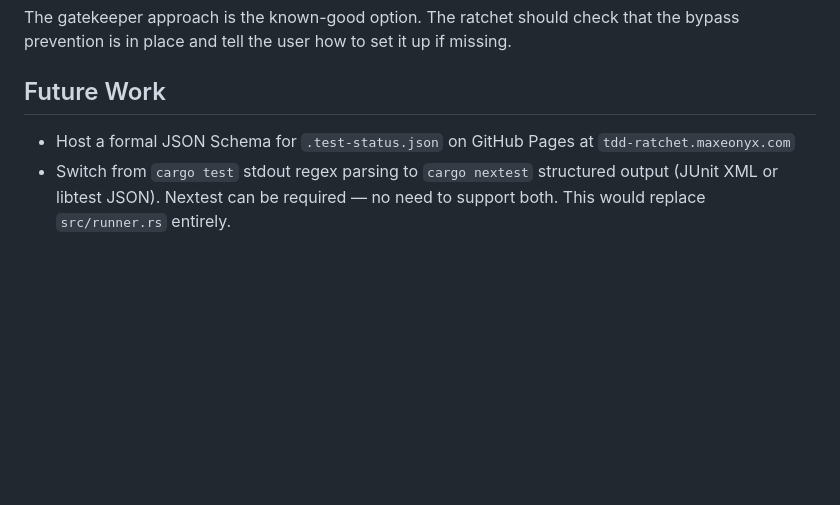
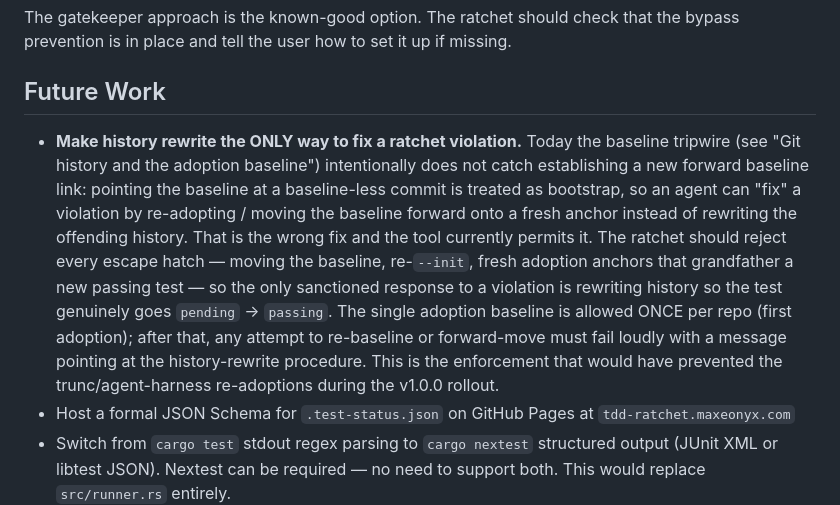
Before and after one commit to maxeonyx/tdd-ratchet-rs, a Markdown page: PLAN.md, the part around the change. GitHub-like rendering; blank space fills up the shorter version.

Commit message:
Plan: history rewrite must be the only fix for a ratchet violation

```diff
--- a/PLAN.md
+++ b/PLAN.md
@@ -160,6 +160,20 @@ set it up if missing.
 
 ## Future Work
 
+- **Make history rewrite the ONLY way to fix a ratchet violation.** Today the
+  baseline tripwire (see "Git history and the adoption baseline") intentionally
+  does not catch establishing a new forward baseline link: pointing the baseline
+  at a baseline-less commit is treated as bootstrap, so an agent can "fix" a
+  violation by re-adopting / moving the baseline forward onto a fresh anchor
+  instead of rewriting the offending history. That is the wrong fix and the tool
+  currently permits it. The ratchet should reject every escape hatch — moving
+  the baseline, re-`--init`, fresh adoption anchors that grandfather a new
+  passing test — so the only sanctioned response to a violation is rewriting
+  history so the test genuinely goes `pending` → `passing`. The single adoption
+  baseline is allowed ONCE per repo (first adoption); after that, any attempt to
+  re-baseline or forward-move must fail loudly with a message pointing at the
+  history-rewrite procedure. This is the enforcement that would have prevented
+  the trunc/agent-harness re-adoptions during the v1.0.0 rollout.
 - Host a formal JSON Schema for `.test-status.json` on GitHub Pages at `tdd-ratchet.maxeonyx.com`
 - Switch from `cargo test` stdout regex parsing to `cargo nextest` structured output (JUnit XML or libtest JSON). Nextest can be required — no need to support both. This would replace `src/runner.rs` entirely.
 - Continue refining the three-phase architecture (Gather → Logic → Output) introduced during story 13. The gather phase now reads committed status from git and the logic phase applies ratchet rules, but history checking is still partially separate. Fully unifying ratchet rules and history rules into a single pure logic phase would be the next structural improvement.
```
